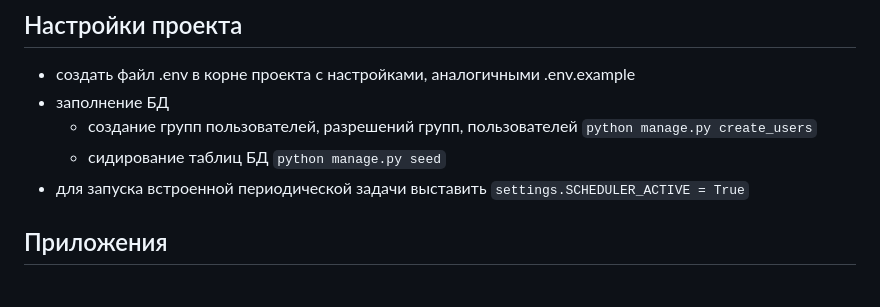
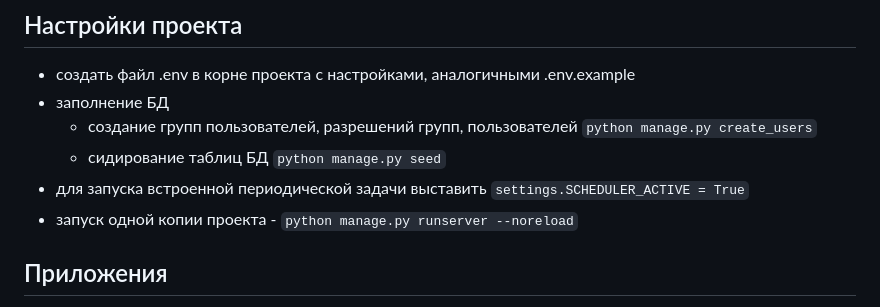
Before and after one commit to Aladser/letters-sending, a Markdown page: README.md, the part around the change. Drawn GitHub-style.

Commit message:
обновлен readme

````diff
--- a/README.md
+++ b/README.md
@@ -6,6 +6,7 @@
   * создание групп пользователей, разрешений групп, пользователей ```python manage.py create_users```
   * сидирование таблиц БД ```python manage.py seed```
 + для запуска встроенной периодической задачи выставить ``settings.SCHEDULER_ACTIVE = True``
++ запуск одной копии проекта - ``python manage.py runserver --noreload``
 
 ## Приложения
 + authen - Аутентификация
````
